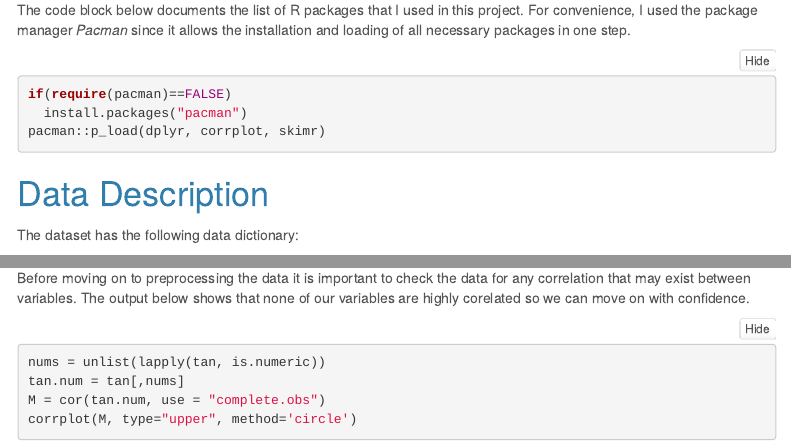
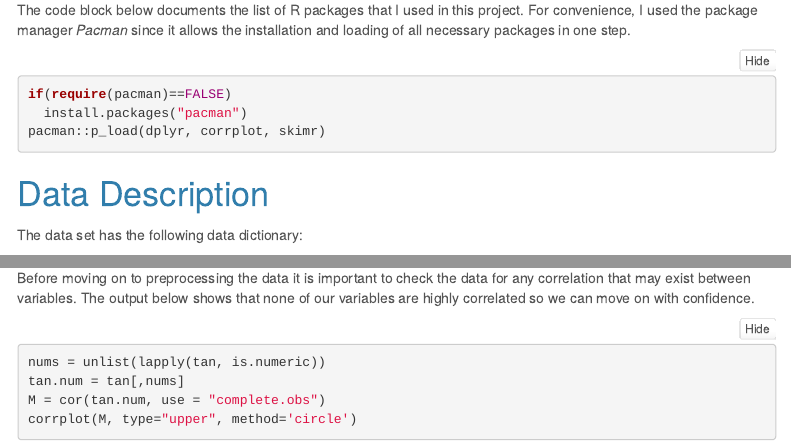
Before and after one commit to joshuaferr1s/ISA616-Project, an R Markdown document (Analysis Summary.Rmd): the page in a window 1100 px wide, from 790 px down, and a second part further down, joined at a grey line. Rendered offline with R 4.5, knitr and Pandoc, with nearby package versions; menus at the side of the page are left out.

Commit message:
:sparkles: Version 1.1

````diff
--- a/Analysis Summary.Rmd
+++ b/Analysis Summary.Rmd
@@ -37,7 +37,7 @@ pacman::p_load(dplyr, corrplot, skimr)
 
 # Data Description
 
-The dataset has the following data dictionary:
+The data set has the following data dictionary:
 
 * UIDClient - Client Identification Number
 * UIDStoreLocation - Store Identification Code.  Only ten of the stores are included for the analysis.
@@ -72,7 +72,7 @@ skim(tan)
 
 From the readout above, we observe that we have no missing values, however, the gender has two extra levels that will need to be remedied in the next section. The remainder of the columns all have values that make sense and the numerics are right-skewed which is to be expected.
 
-Before moving on to preprocessing the data it is important to check the data for any correlation that may exist between variables. The output below shows that none of our variables are highly corelated so we can move on with confidence.
+Before moving on to preprocessing the data it is important to check the data for any correlation that may exist between variables. The output below shows that none of our variables are highly correlated so we can move on with confidence.
 
 ```{r}
 nums = unlist(lapply(tan, is.numeric))
````
